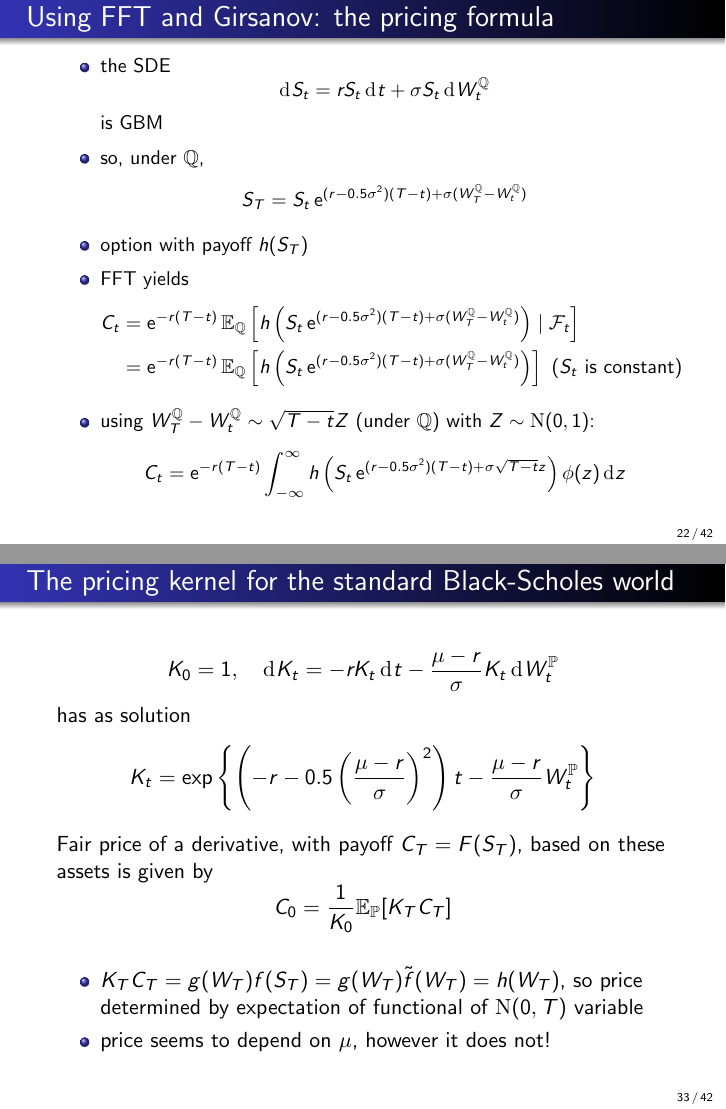
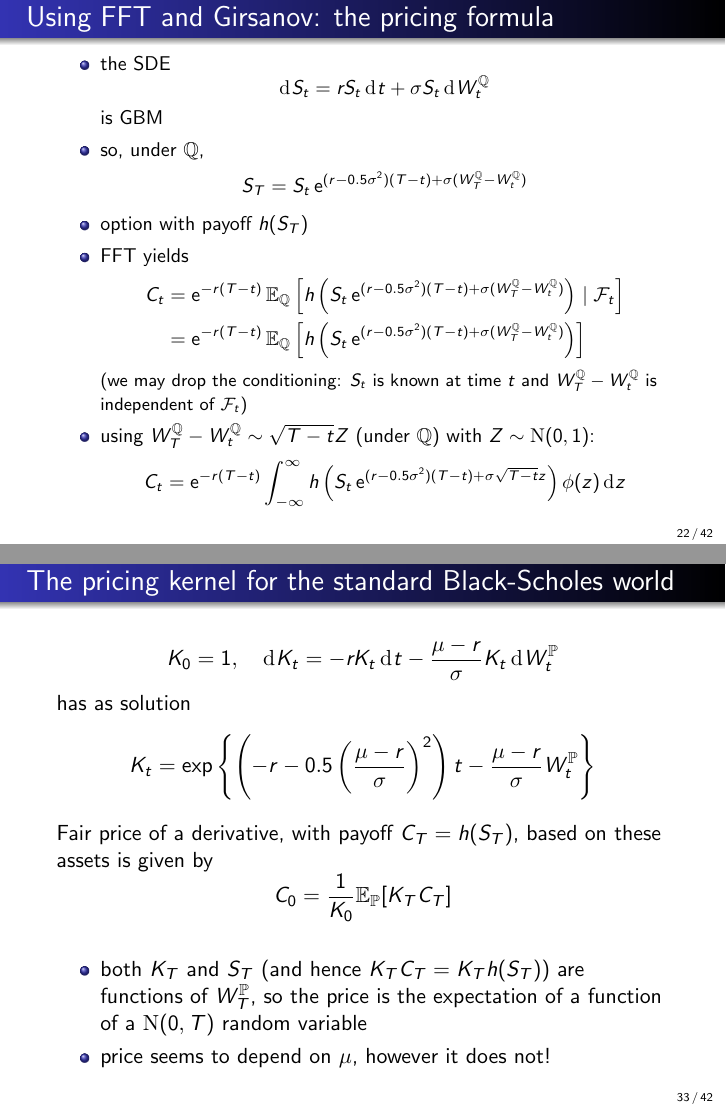
Before and after one commit to ramonVDAKKER/teaching-quantitative-finance, LaTeX slides (slides/A. valuation part 3/Valuation - part 3.tex): pages 22 and 33 of 42, joined at a grey line. The pictures show the PDF file slides/A. valuation part 3/Valuation - part 3.pdf that the author committed with the source.

Commit message:
Valuation part 3: dash style, fix kernel-slide notation clash, justify dropping conditioning, minor typos
Co-Authored-By: Claude Fable 5 <noreply@anthropic.com>

```diff
--- a/slides/A. valuation part 3/Valuation - part 3.tex
+++ b/slides/A. valuation part 3/Valuation - part 3.tex
@@ -518,7 +518,7 @@ The change of measure $\mathbb{P}\to\mathbb{Q}$ shifts the stock's drift from $\
 \begin{frame}{Worked example: under $\mathbb{Q}$ the stock earns the riskless rate}
 Under $\mathbb{Q}$, $\ S_T=S_t\,\e^{(r-\frac12\sigma^2)(T-t)+\sigma(W_T^{\mathbb{Q}}-W_t^{\mathbb{Q}})}$ with $W_T^{\mathbb{Q}}-W_t^{\mathbb{Q}}\distr\rN(0,T-t)$. Using $\mathbb{E}[\e^{\sigma Z'}]=\e^{\frac12\sigma^2(T-t)}$ for $Z'\distr\rN(0,T-t)$:
 \[ \mathbb{E}_{\mathbb{Q}}[S_T\mid\mathcal{F}_t]=S_t\,\e^{(r-\frac12\sigma^2)(T-t)}\,\e^{\frac12\sigma^2(T-t)}=S_t\,\e^{r(T-t)}. \]
-Equivalently $\mathbb{E}_{\mathbb{Q}}[S_T/B_T\mid\mathcal{F}_t]=S_t/B_t$: \textbf{$S/B$ is a $\mathbb{Q}$-martingale}, as it must be. The same computation under $\mathbb{P}$ gives $\mathbb{E}_{\mathbb{P}}[S_T\mid\mathcal{F}_t]=S_t\,\e^{\mu(T-t)}$ --- the stock earns its true drift $\mu>r$, a \emph{risk premium}.
+Equivalently $\mathbb{E}_{\mathbb{Q}}[S_T/B_T\mid\mathcal{F}_t]=S_t/B_t$: \textbf{$S/B$ is a $\mathbb{Q}$-martingale}, as it must be. The same computation under $\mathbb{P}$ gives $\mathbb{E}_{\mathbb{P}}[S_T\mid\mathcal{F}_t]=S_t\,\e^{\mu(T-t)}$ - the stock earns its true drift $\mu>r$, a \emph{risk premium}.
 \\[3pt]
 This is the continuous-time version of the binomial identity $\frac{1}{B_1}\mathbb{E}_{\mathbb{Q}}[S_1]=S_0$ from part~1.
 \end{frame}
@@ -552,8 +552,9 @@ S_t\e^{
 S_t\e^{
 (r-0.5\sigma^2) (T-t) +\sigma (W_T^{\mathbb{Q}}
 -W_t^{\mathbb{Q}}) }\right)
-\right] \text{ ($S_t$ is constant)}
+\right]
 \end{align*}
+{\footnotesize (we may drop the conditioning: $S_t$ is known at time $t$ and $W_T^{\mathbb{Q}}-W_t^{\mathbb{Q}}$ is independent of $\mathcal{F}_t$)}
 \item using $W_T^{\mathbb{Q}}- W_t^{\mathbb{Q}}\distr \sqrt{T-t} Z$ (under $\mathbb{Q}$) with $Z\distr \rN(0,1)$:
 \[
 C_t=\e^{-r(T-t)}\int_{-\infty}^{\infty}
@@ -747,12 +748,12 @@ K_t=\exp\left\{
 \left(-r-0.5\left(\frac{\mu-r}{\sigma}\right)^2 \right)t -\frac{\mu-r}{\sigma} W_t^{\mathbb{P}}
 \right\}
 \]
-Fair price of a derivative, with payoff $C_T=F(S_T)$, based on these assets is given by
+Fair price of a derivative, with payoff $C_T=h(S_T)$, based on these assets is given by
 \[
 C_0=\frac{1}{K_0}\mathbb{E}_{\mathbb{P}}[ K_T C_T ]
 \]
 \begin{itemize}
-\item $K_T C_T=g(W_T)f(S_T)=g(W_T)\tilde f(W_T)=h(W_T)$, so price determined by expectation of functional of $\rN(0,T)$ variable
+\item both $K_T$ and $S_T$ (and hence $K_T C_T=K_T h(S_T)$) are functions of $W_T^{\mathbb{P}}$, so the price is the expectation of a function of a $\rN(0,T)$ random variable
 \item price seems to depend on $\mu$, however it does not!
 \end{itemize}
 %$\implies$ price of claim with payoff $F_T(S_T)$ is given by
@@ -874,7 +875,7 @@ pricing kernel (part 3) & $\e^{-rT}\Phi(d_-)$\\
 \hline
 \end{tabular}
 \end{center}
-with $\,d_-=\dfrac{\log(K/S_0)-(r-\frac12\sigma^2)T}{\sigma\sqrt{T}}$. The PDE, the risk-neutral measure, and the pricing kernel are three routes to the \emph{same} no-arbitrage price --- exactly as in the binomial toy model of part~1.
+with $\,d_-=\dfrac{\log(K/S_0)-(r-\frac12\sigma^2)T}{\sigma\sqrt{T}}$. The PDE, the risk-neutral measure, and the pricing kernel are three routes to the \emph{same} no-arbitrage price - exactly as in the binomial toy model of part~1.
 \end{frame}
 
 \appendix
```
Also changed, not shown: slides/A. valuation part 3/Valuation - part 3.pdf, slides/A. valuation part 3/Valuation - part 3.tex (18 more changed lines).
